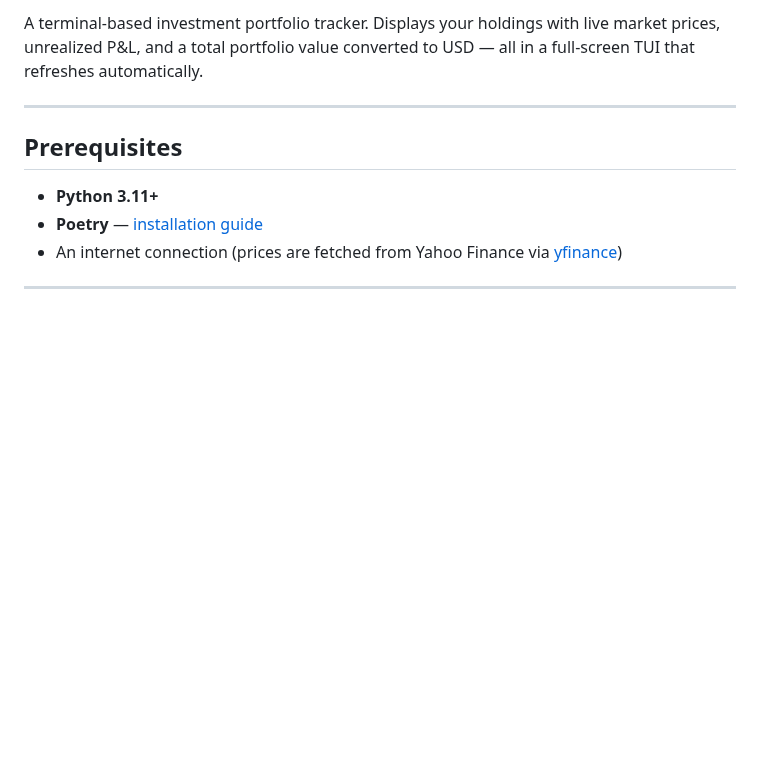
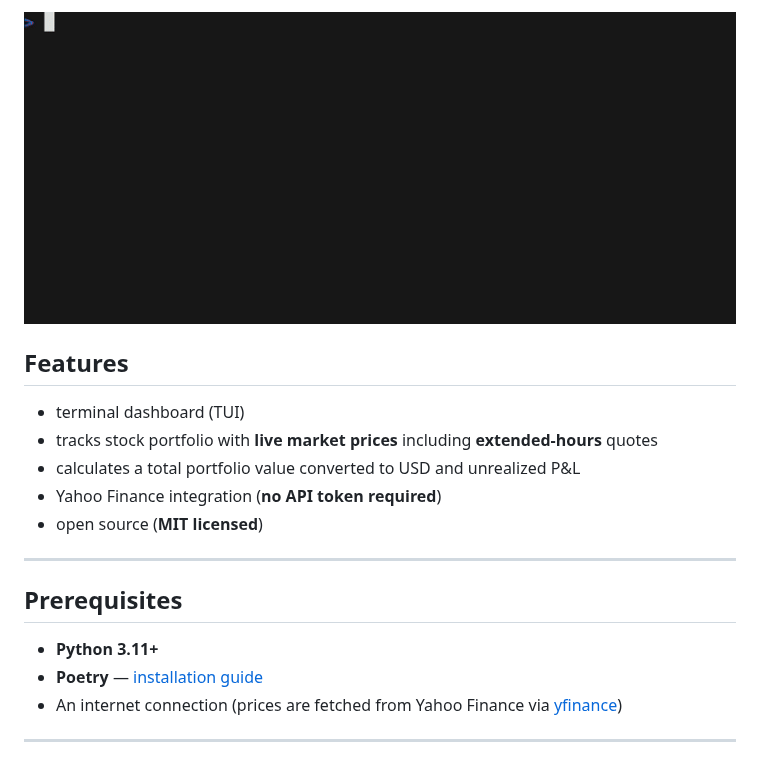
Before and after one commit to igoropaniuk/stonks-cli, a Markdown page: README.md, the part around one of its changes. Rendered like a GitHub page; pictures changed too: docs/assets/demo.gif (added); blank space fills up the shorter version.

Commit message:
docs: revamp README intro and add features list
Signed-off-by: Igor Opaniuk <igor.opaniuk@gmail.com>

```diff
--- a/README.md
+++ b/README.md
@@ -4,7 +4,14 @@
 
-A terminal-based investment portfolio tracker. Displays your holdings with live
-market prices, unrealized P&L, and a total portfolio value converted to USD —
-all in a full-screen TUI that refreshes automatically.
+![demo](docs/assets/demo.gif)
+
+## Features
+
+- terminal dashboard (TUI)
+- tracks stock portfolio with **live market prices** including **extended-hours**
+  quotes
+- calculates a total portfolio value converted to USD and unrealized P&L
+- Yahoo Finance integration (**no API token required**)
+- open source (**MIT licensed**)
 
 ---
 
```
Also changed, not shown: other parts of README.md (+7 -1 lines).
